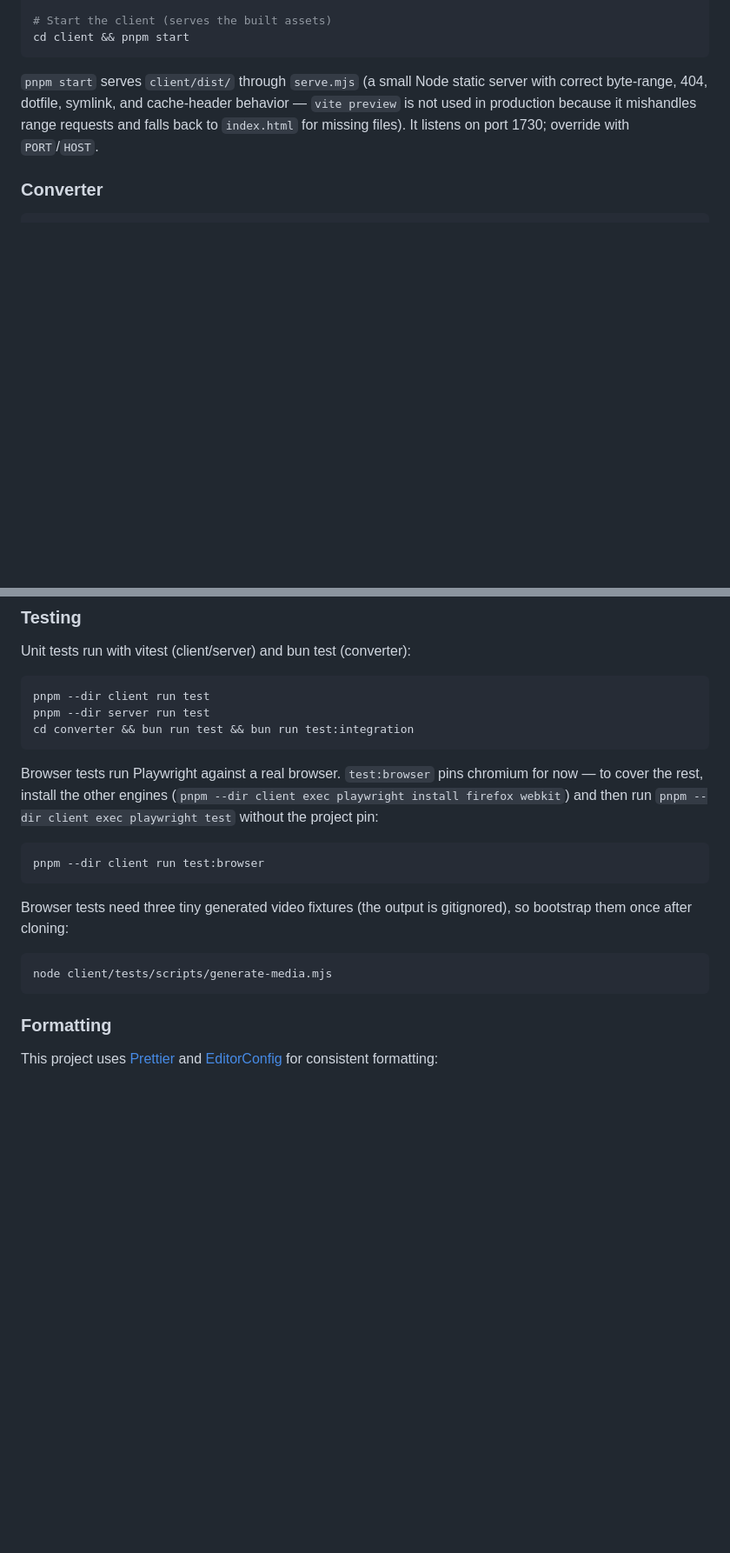
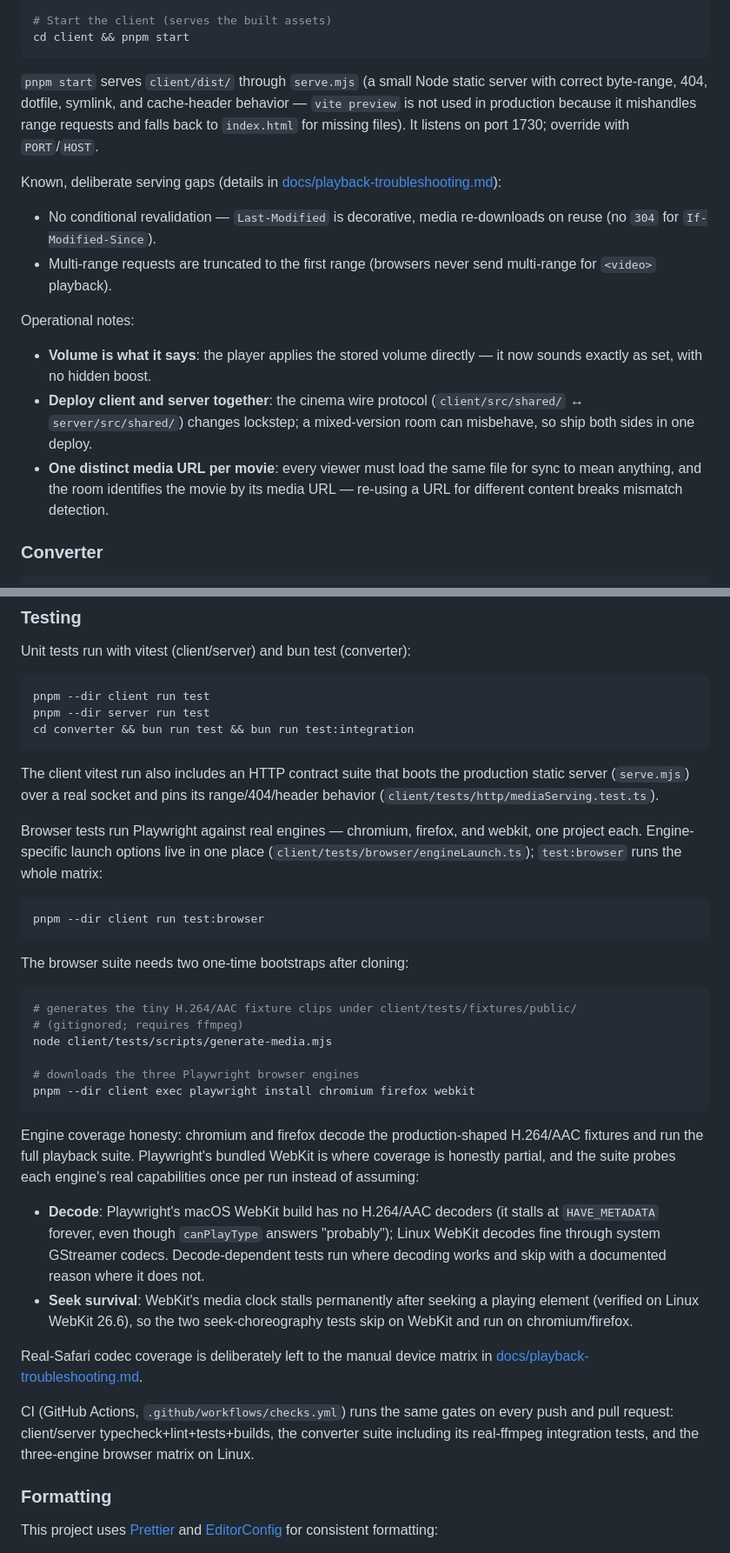
Before and after one commit to NachoToast/Project-Panopticon, a Markdown page: README.md, 2 parts joined by grey strips. Shown at 87% size. Drawn GitHub-style; blank space fills up the shorter version.

````diff
--- a/README.md
+++ b/README.md
@@ -116,6 +116,26 @@ behavior — `vite preview` is not used in production because it mishandles
 range requests and falls back to `index.html` for missing files). It listens
 on port 1730; override with `PORT`/`HOST`.
 
+Known, deliberate serving gaps (details in
+[docs/playback-troubleshooting.md](docs/playback-troubleshooting.md)):
+
+- No conditional revalidation — `Last-Modified` is decorative, media
+  re-downloads on reuse (no `304` for `If-Modified-Since`).
+- Multi-range requests are truncated to the first range (browsers never
+  send multi-range for `<video>` playback).
+
+Operational notes:
+
+- **Volume is what it says**: the player applies the stored volume
+  directly — it now sounds exactly as set, with no hidden boost.
+- **Deploy client and server together**: the cinema wire protocol
+  (`client/src/shared/` ↔ `server/src/shared/`) changes lockstep; a
+  mixed-version room can misbehave, so ship both sides in one deploy.
+- **One distinct media URL per movie**: every viewer must load the same
+  file for sync to mean anything, and the room identifies the movie by its
+  media URL — re-using a URL for different content breaks mismatch
+  detection.
+
 ### Converter
 
 ```sh
@@ -153,17 +173,52 @@ pnpm --dir server run test
 cd converter && bun run test && bun run test:integration
 ```
 
-Browser tests run Playwright against a real browser. `test:browser` pins chromium for now — to cover the rest, install the other engines (`pnpm --dir client exec playwright install firefox webkit`) and then run `pnpm --dir client exec playwright test` without the project pin:
+The client vitest run also includes an HTTP contract suite that boots the
+production static server (`serve.mjs`) over a real socket and pins its
+range/404/header behavior (`client/tests/http/mediaServing.test.ts`).
+
+Browser tests run Playwright against real engines — chromium, firefox, and
+webkit, one project each. Engine-specific launch options live in one place
+(`client/tests/browser/engineLaunch.ts`); `test:browser` runs the whole
+matrix:
 
 ```sh
 pnpm --dir client run test:browser
 ```
 
-Browser tests need three tiny generated video fixtures (the output is gitignored), so bootstrap them once after cloning:
+The browser suite needs two one-time bootstraps after cloning:
 
 ```sh
+# generates the tiny H.264/AAC fixture clips under client/tests/fixtures/public/
+# (gitignored; requires ffmpeg)
 node client/tests/scripts/generate-media.mjs
+
+# downloads the three Playwright browser engines
+pnpm --dir client exec playwright install chromium firefox webkit
 ```
+
+Engine coverage honesty: chromium and firefox decode the production-shaped
+H.264/AAC fixtures and run the full playback suite. Playwright's bundled
+WebKit is where coverage is honestly partial, and the suite probes each
+engine's real capabilities once per run instead of assuming:
+
+- **Decode**: Playwright's macOS WebKit build has no H.264/AAC decoders
+  (it stalls at `HAVE_METADATA` forever, even though `canPlayType`
+  answers "probably"); Linux WebKit decodes fine through system GStreamer
+  codecs. Decode-dependent tests run where decoding works and skip with
+  a documented reason where it does not.
+- **Seek survival**: WebKit's media clock stalls permanently after
+  seeking a playing element (verified on Linux WebKit 26.6), so the two
+  seek-choreography tests skip on WebKit and run on chromium/firefox.
+
+Real-Safari codec coverage is deliberately left to the manual device
+matrix in
+[docs/playback-troubleshooting.md](docs/playback-troubleshooting.md).
+
+CI (GitHub Actions, `.github/workflows/checks.yml`) runs the same gates on
+every push and pull request: client/server typecheck+lint+tests+builds,
+the converter suite including its real-ffmpeg integration tests, and the
+three-engine browser matrix on Linux.
 
 ### Formatting
 
````
Also changed, not shown: docs/playback-troubleshooting.md (added, +146 -0 lines).
